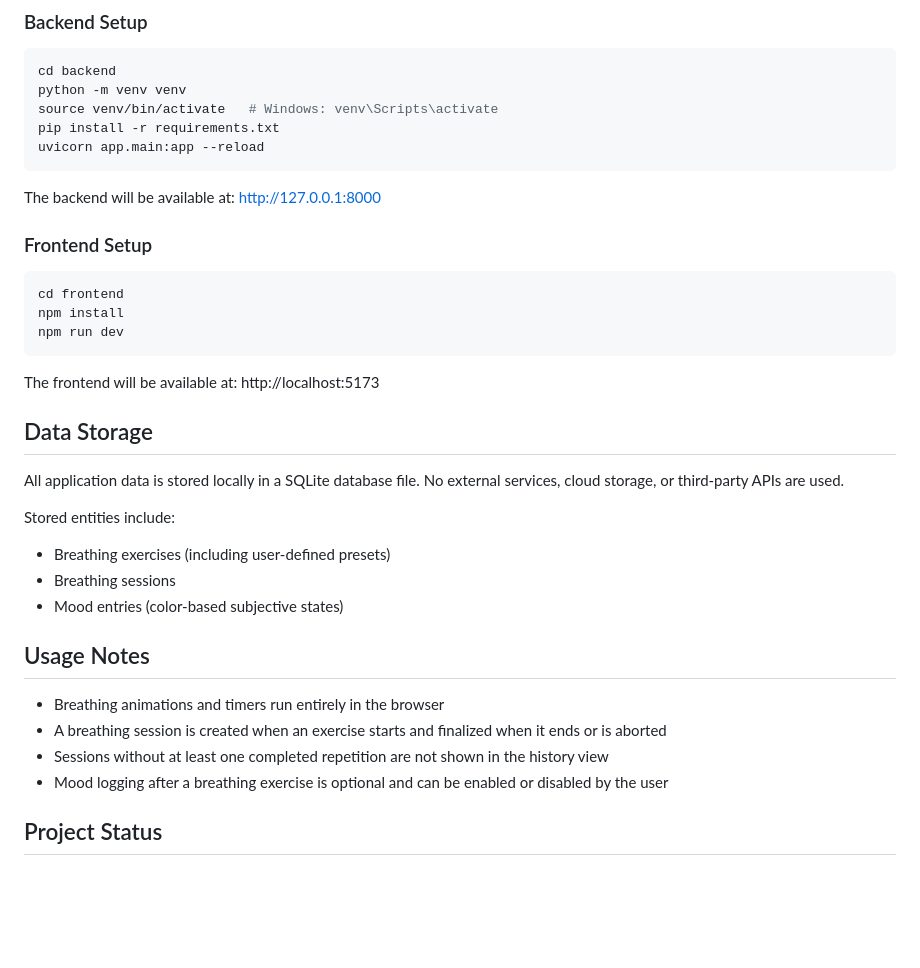
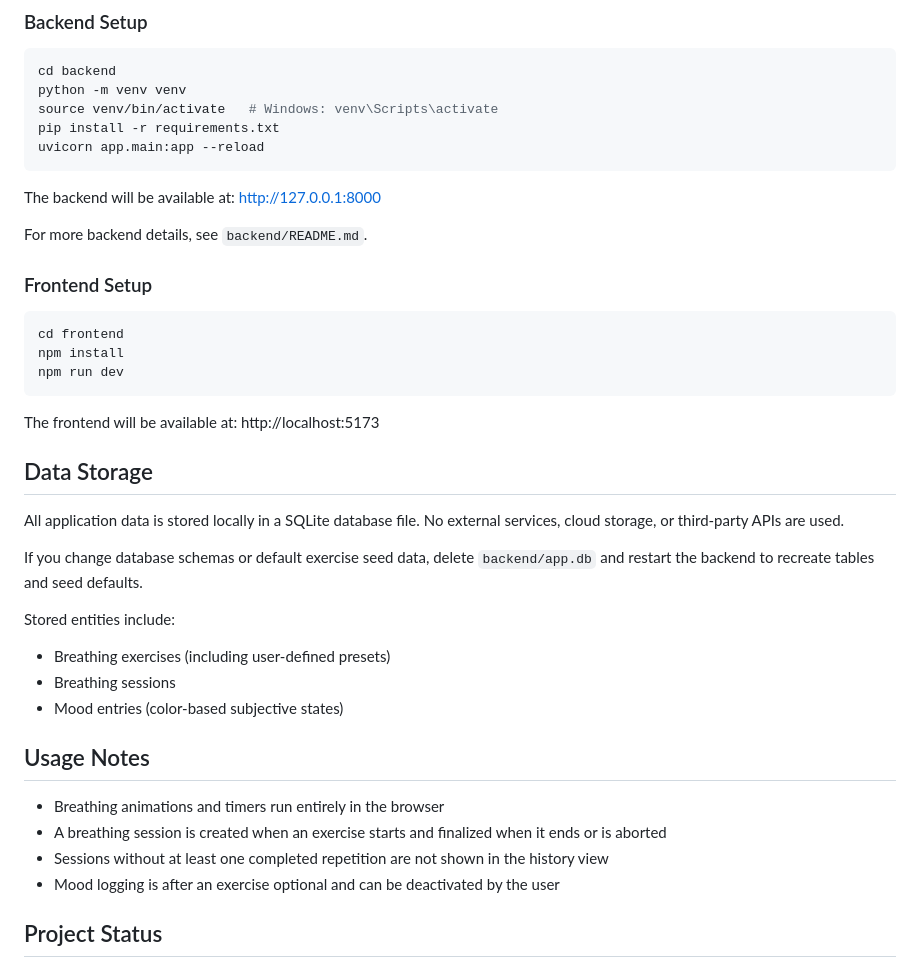
Before and after one commit to karinpietruska/soriaflow, a Markdown page: README.md, the part around the change. Drawn GitHub-style; blank space fills up the shorter version.

Commit message:
update project README file

```diff
--- a/README.md
+++ b/README.md
@@ -70,6 +70,8 @@ uvicorn app.main:app --reload
 The backend will be available at:
 http://127.0.0.1:8000
 
+For more backend details, see `backend/README.md`.
+
 
 ### Frontend Setup
 
@@ -88,6 +90,9 @@ http://localhost:5173
 All application data is stored locally in a SQLite database file.
 No external services, cloud storage, or third-party APIs are used.
 
+If you change database schemas or default exercise seed data, delete `backend/app.db`
+and restart the backend to recreate tables and seed defaults.
+
 Stored entities include:
 - Breathing exercises (including user-defined presets)
 - Breathing sessions
@@ -99,7 +104,7 @@ Stored entities include:
 - Breathing animations and timers run entirely in the browser
 - A breathing session is created when an exercise starts and finalized when it ends or is aborted
 - Sessions without at least one completed repetition are not shown in the history view
-- Mood logging after a breathing exercise is optional and can be enabled or disabled by the user
+- Mood logging is after an exercise optional and can be deactivated by the user
 
 
 ## Project Status
```
